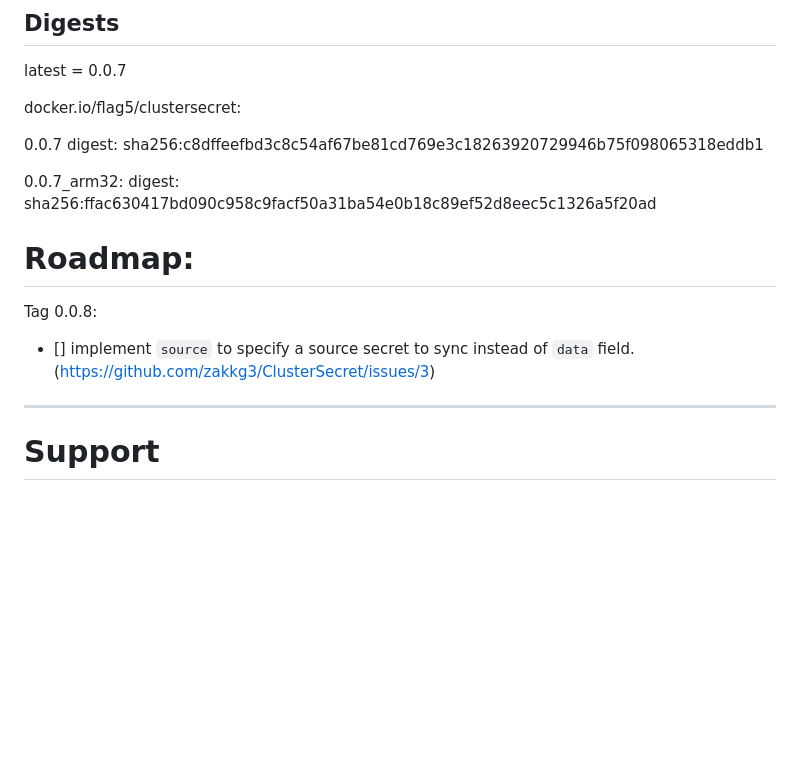
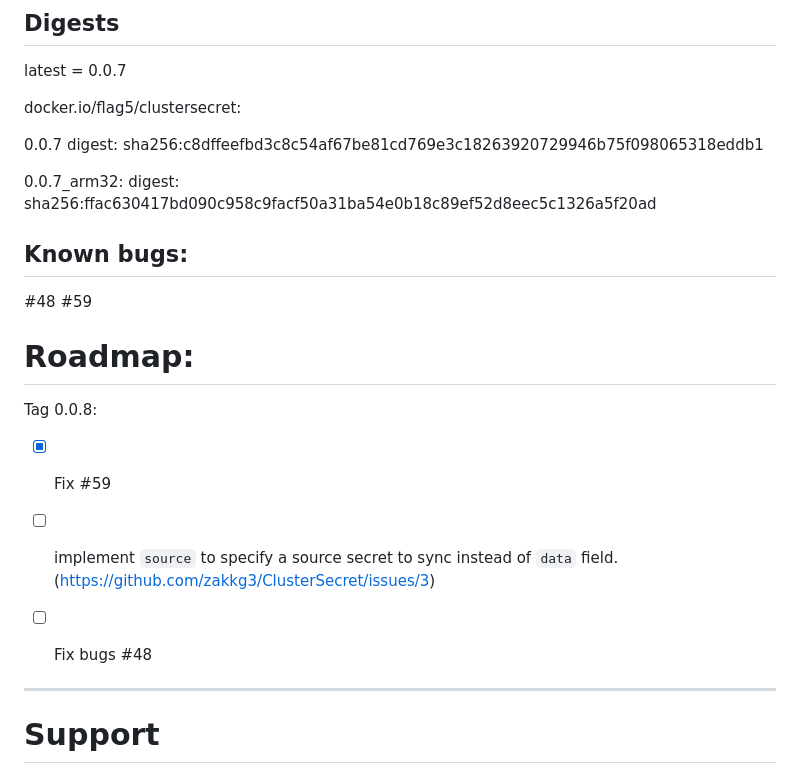
Before and after one commit to zakkg3/ClusterSecret, a Markdown page: README.md, the part around the change. Drawn GitHub-style; blank space fills up the shorter version.

Commit message:
Update README.md
update todos and known issues

```diff
--- a/README.md
+++ b/README.md
@@ -113,11 +113,17 @@ docker.io/flag5/clustersecret:
 0.0.7 digest: sha256:c8dffeefbd3c8c54af67be81cd769e3c18263920729946b75f098065318eddb1
 
 0.0.7_arm32: digest: sha256:ffac630417bd090c958c9facf50a31ba54e0b18c89ef52d8eec5c1326a5f20ad
+
+## Known bugs:
+
+ #48 #59
+
 # Roadmap:
 
 Tag 0.0.8:
-
- - [] implement `source` to specify a source secret to sync instead of `data` field. (https://github.com/zakkg3/ClusterSecret/issues/3)
+ - [x] Fix #59
+ - [ ] implement `source` to specify a source secret to sync instead of `data` field. (https://github.com/zakkg3/ClusterSecret/issues/3)
+ - [ ] Fix bugs #48
 
 
 
```
